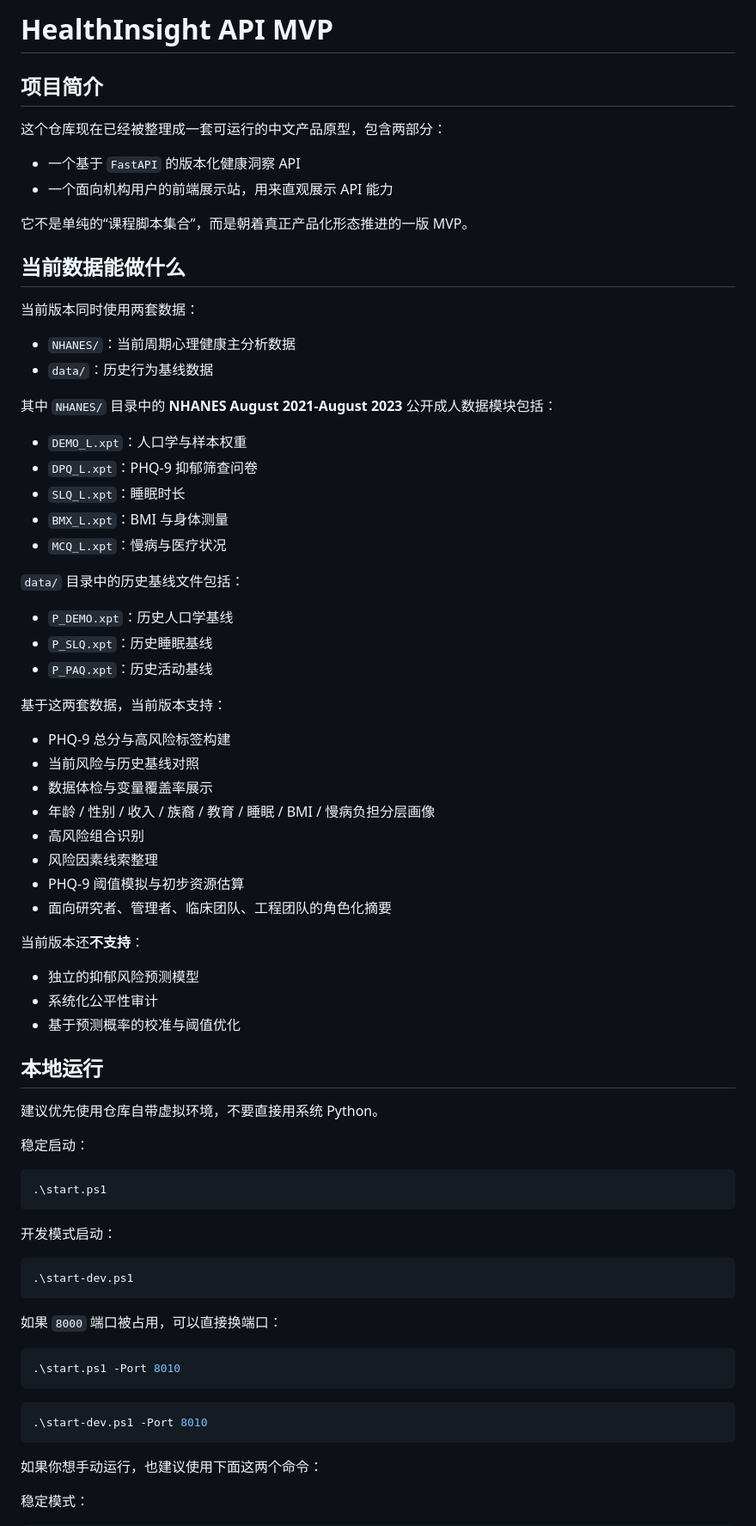
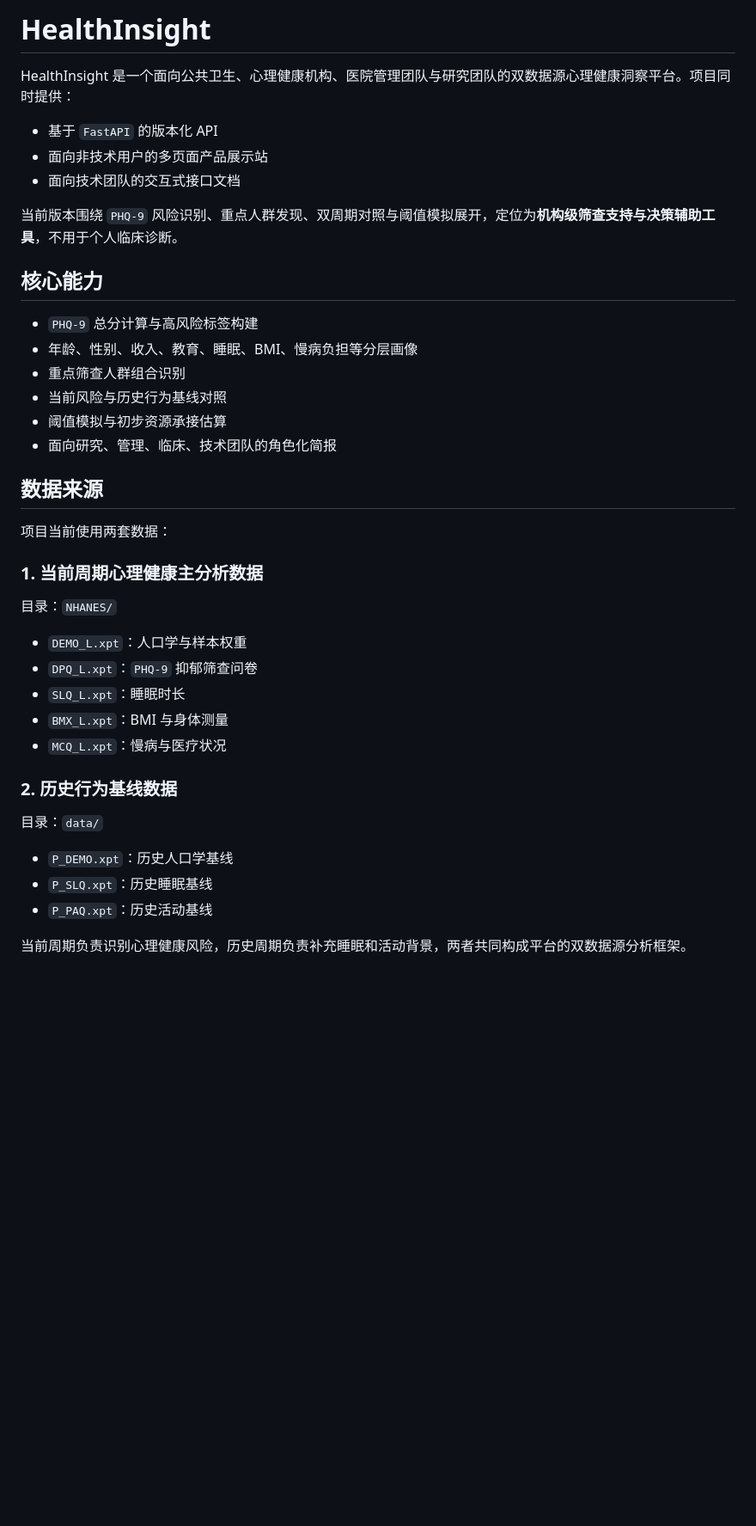
Before and after one commit to Cherry-Jam1010/HealthInsight, a Markdown page: README.md, the part around one of its changes. Shown at 86% size. Drawn GitHub-style; blank space fills up the shorter version.

Commit message:
Rewrite README for external users

````diff
--- a/README.md
+++ b/README.md
@@ -1,79 +1,43 @@
-# HealthInsight API MVP
+# HealthInsight
 
-## 项目简介
+HealthInsight 是一个面向公共卫生、心理健康机构、医院管理团队与研究团队的双数据源心理健康洞察平台。项目同时提供：
 
-这个仓库现在已经被整理成一套可运行的中文产品原型，包含两部分：
+- 基于 `FastAPI` 的版本化 API
+- 面向非技术用户的多页面产品展示站
+- 面向技术团队的交互式接口文档
 
-- 一个基于 `FastAPI` 的版本化健康洞察 API
-- 一个面向机构用户的前端展示站，用来直观展示 API 能力
+当前版本围绕 `PHQ-9` 风险识别、重点人群发现、双周期对照与阈值模拟展开，定位为**机构级筛查支持与决策辅助工具**，不用于个人临床诊断。
 
-它不是单纯的“课程脚本集合”，而是朝着真正产品化形态推进的一版 MVP。
+## 核心能力
 
-## 当前数据能做什么
+- `PHQ-9` 总分计算与高风险标签构建
+- 年龄、性别、收入、教育、睡眠、BMI、慢病负担等分层画像
+- 重点筛查人群组合识别
+- 当前风险与历史行为基线对照
+- 阈值模拟与初步资源承接估算
+- 面向研究、管理、临床、技术团队的角色化简报
 
-当前版本同时使用两套数据：
+## 数据来源
 
-- `NHANES/`：当前周期心理健康主分析数据
-- `data/`：历史行为基线数据
+项目当前使用两套数据：
 
-其中 `NHANES/` 目录中的 **NHANES August 2021-August 2023** 公开成人数据模块包括：
+### 1. 当前周期心理健康主分析数据
+
+目录：`NHANES/`
 
 - `DEMO_L.xpt`：人口学与样本权重
-- `DPQ_L.xpt`：PHQ-9 抑郁筛查问卷
+- `DPQ_L.xpt`：`PHQ-9` 抑郁筛查问卷
 - `SLQ_L.xpt`：睡眠时长
 - `BMX_L.xpt`：BMI 与身体测量
 - `MCQ_L.xpt`：慢病与医疗状况
 
-`data/` 目录中的历史基线文件包括：
+### 2. 历史行为基线数据
+
+目录：`data/`
 
 - `P_DEMO.xpt`：历史人口学基线
 - `P_SLQ.xpt`：历史睡眠基线
 - `P_PAQ.xpt`：历史活动基线
 
-基于这两套数据，当前版本支持：
+当前周期负责识别心理健康风险，历史周期负责补充睡眠和活动背景，两者共同构成平台的双数据源分析框架。
 
-- PHQ-9 总分与高风险标签构建
-- 当前风险与历史基线对照
-- 数据体检与变量覆盖率展示
-- 年龄 / 性别 / 收入 / 族裔 / 教育 / 睡眠 / BMI / 慢病负担分层画像
-- 高风险组合识别
-- 风险因素线索整理
-- PHQ-9 阈值模拟与初步资源估算
-- 面向研究者、管理者、临床团队、工程团队的角色化摘要
-
-当前版本还**不支持**：
-
-- 独立的抑郁风险预测模型
-- 系统化公平性审计
-- 基于预测概率的校准与阈值优化
-
-## 本地运行
-
-建议优先使用仓库自带虚拟环境，不要直接用系统 Python。
-
-稳定启动：
-
-```powershell
-.\start.ps1
-```
-
-开发模式启动：
-
-```powershell
-.\start-dev.ps1
-```
-
-如果 `8000` 端口被占用，可以直接换端口：
-
-```powershell
-.\start.ps1 -Port 8010
-```
-
-```powershell
-.\start-dev.ps1 -Port 8010
-```
-
-如果你想手动运行，也建议使用下面这两个命令：
-
-稳定模式：
-
````
Also changed, not shown: other parts of README.md (+143 -211 lines).
